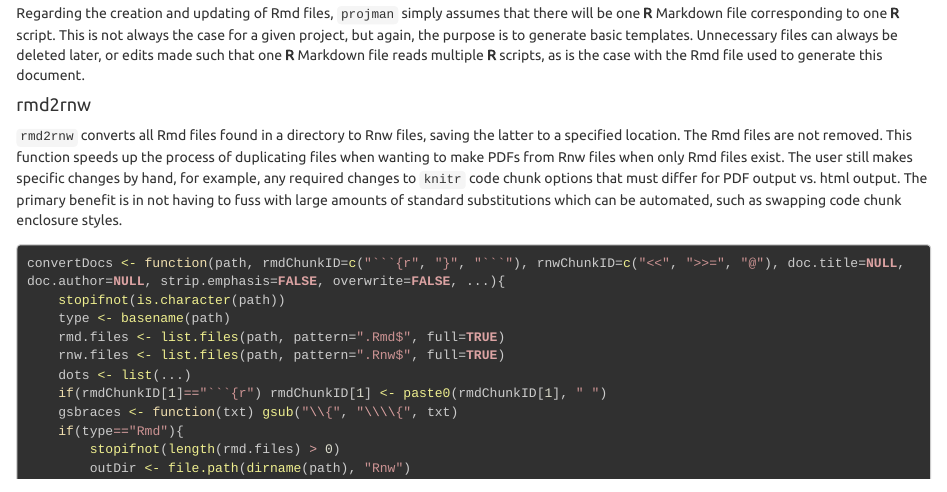
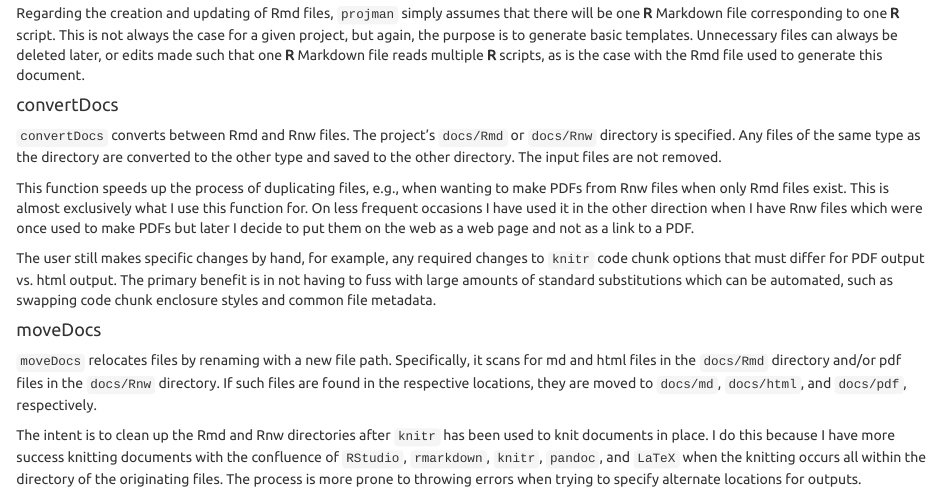
Before and after one commit to leonawicz/ProjectManagement, an R Markdown document (docs/Rmd/func_rmd.Rmd): the page in a window 1100 px wide, from 2630 px down. Rendered offline with R 4.5, knitr and Pandoc, with nearby package versions; some code elsewhere in the file could not run offline; a font, style sheet, LaTeX package, included part or bibliography that could not be used is replaced or left out; long lines of code are wrapped; common packages that the code uses without loading them are loaded.

Commit message:
Update docs

````diff
--- a/docs/Rmd/func_rmd.Rmd
+++ b/docs/Rmd/func_rmd.Rmd
@@ -64,14 +64,20 @@ This is not always the case for a given project, but again, the purpose is to ge
 Unnecessary files can always be deleted later, or edits made such that one **R** Markdown file reads multiple **R** scripts,
 as is the case with the Rmd file used to generate this document.
 
-#### rmd2rnw
-`rmd2rnw` converts all Rmd files found in a directory to Rnw files, saving the latter to a specified location.
-The Rmd files are not removed.
-This function speeds up the process of duplicating files when wanting to make PDFs from Rnw files when only Rmd files exist.
+#### convertDocs
+`convertDocs` converts between Rmd and Rnw files.
+The project's `docs/Rmd` or `docs/Rnw` directory is specified.
+Any files of the same type as the directory are converted to the other type and saved to the other directory.
+The input files are not removed.
+
+This function speeds up the process of duplicating files, e.g., when wanting to make PDFs from Rnw files when only Rmd files exist.
+This is almost exclusively what I use this function for.
+On less frequent occasions I have used it in the other direction when I have Rnw files which were once used to make PDFs but later I decide to put them on the web as a web page and not as a link to a PDF.
+
 The user still makes specific changes by hand, for example, any required changes to `knitr` code chunk options that must differ for PDF output vs. html output.
-The primary benefit is in not having to fuss with large amounts of standard substitutions which can be automated, such as swapping code chunk enclosure styles.
+The primary benefit is in not having to fuss with large amounts of standard substitutions which can be automated, such as swapping code chunk enclosure styles and common file metadata.
 
-```{r fun_rmd2rnw}
+```{r fun_convertDocs}
 ```
 
 #### moveDocs
````
Also changed, not shown: docs/Rmd/projman.Rmd (+12 -6 lines).
